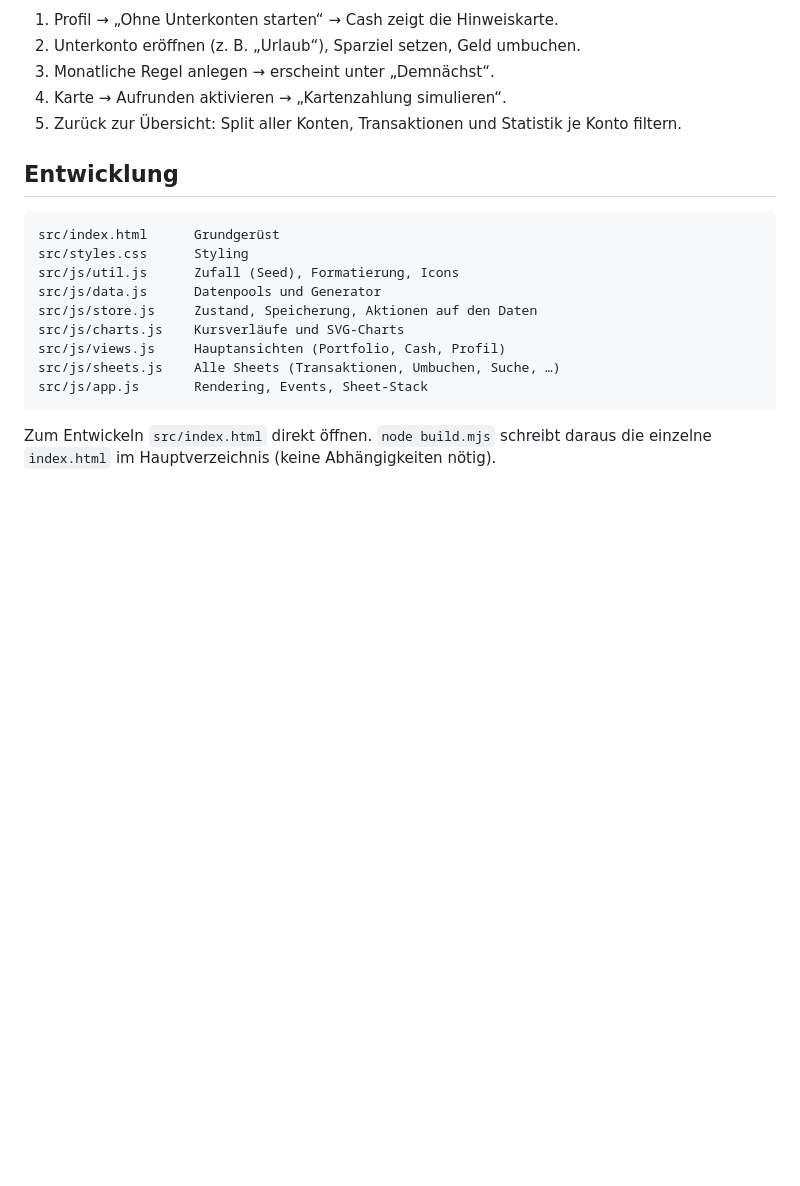
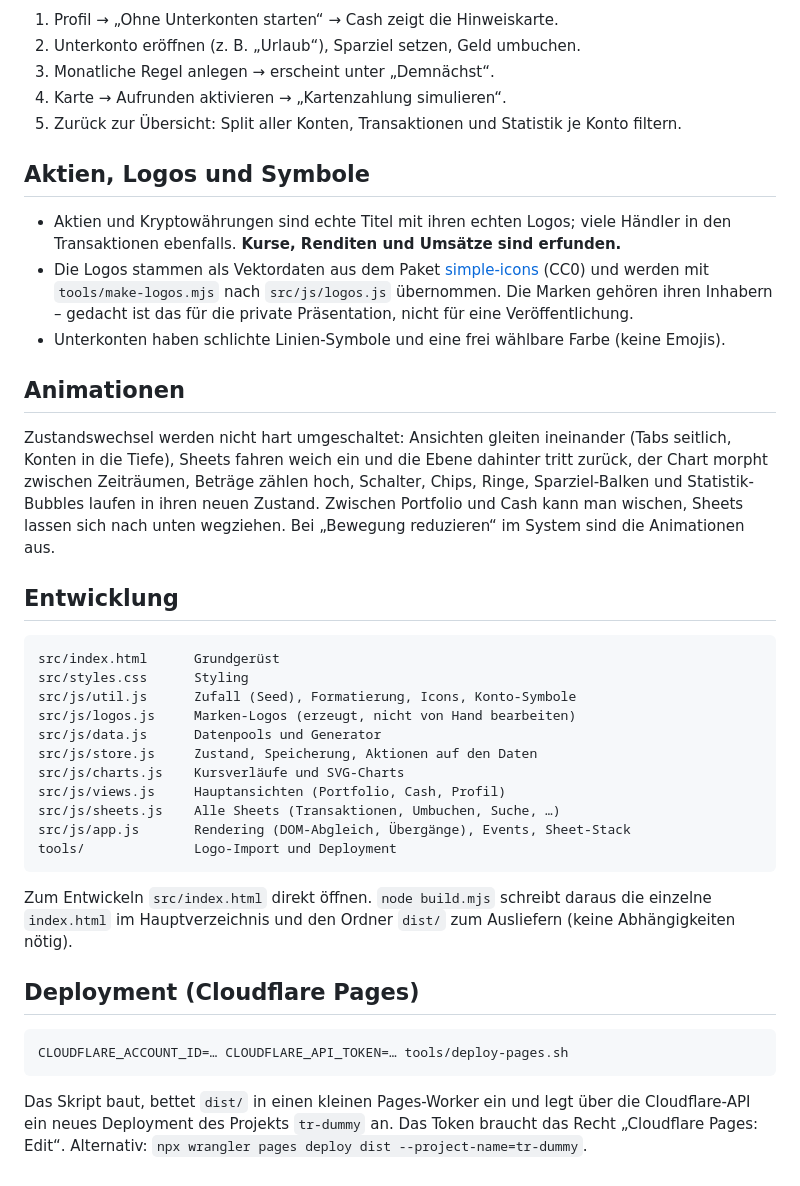
Before and after one commit to gintarssimon/TR-Dummy, a Markdown page: README.md, the part around one of its changes. GitHub-like rendering; blank space fills up the shorter version.

````diff
--- a/README.md
+++ b/README.md
@@ -42,18 +42,38 @@ Der Rest der App (Portfolio mit Chart, Suche, Wertpapier-Details, Kaufen/Verkauf
 4. Karte → Aufrunden aktivieren → „Kartenzahlung simulieren“.
 5. Zurück zur Übersicht: Split aller Konten, Transaktionen und Statistik je Konto filtern.
 
+## Aktien, Logos und Symbole
+
+- Aktien und Kryptowährungen sind echte Titel mit ihren echten Logos; viele Händler in den Transaktionen ebenfalls. **Kurse, Renditen und Umsätze sind erfunden.**
+- Die Logos stammen als Vektordaten aus dem Paket [simple-icons](https://simpleicons.org) (CC0) und werden mit `tools/make-logos.mjs` nach `src/js/logos.js` übernommen. Die Marken gehören ihren Inhabern – gedacht ist das für die private Präsentation, nicht für eine Veröffentlichung.
+- Unterkonten haben schlichte Linien-Symbole und eine frei wählbare Farbe (keine Emojis).
+
+## Animationen
+
+Zustandswechsel werden nicht hart umgeschaltet: Ansichten gleiten ineinander (Tabs seitlich, Konten in die Tiefe), Sheets fahren weich ein und die Ebene dahinter tritt zurück, der Chart morpht zwischen Zeiträumen, Beträge zählen hoch, Schalter, Chips, Ringe, Sparziel-Balken und Statistik-Bubbles laufen in ihren neuen Zustand. Zwischen Portfolio und Cash kann man wischen, Sheets lassen sich nach unten wegziehen. Bei „Bewegung reduzieren“ im System sind die Animationen aus.
+
 ## Entwicklung
 
 ```
 src/index.html      Grundgerüst
 src/styles.css      Styling
-src/js/util.js      Zufall (Seed), Formatierung, Icons
+src/js/util.js      Zufall (Seed), Formatierung, Icons, Konto-Symbole
+src/js/logos.js     Marken-Logos (erzeugt, nicht von Hand bearbeiten)
 src/js/data.js      Datenpools und Generator
 src/js/store.js     Zustand, Speicherung, Aktionen auf den Daten
 src/js/charts.js    Kursverläufe und SVG-Charts
 src/js/views.js     Hauptansichten (Portfolio, Cash, Profil)
 src/js/sheets.js    Alle Sheets (Transaktionen, Umbuchen, Suche, …)
-src/js/app.js       Rendering, Events, Sheet-Stack
+src/js/app.js       Rendering (DOM-Abgleich, Übergänge), Events, Sheet-Stack
+tools/              Logo-Import und Deployment
 ```
 
-Zum Entwickeln `src/index.html` direkt öffnen. `node build.mjs` schreibt daraus die einzelne `index.html` im Hauptverzeichnis (keine Abhängigkeiten nötig).
+Zum Entwickeln `src/index.html` direkt öffnen. `node build.mjs` schreibt daraus die einzelne `index.html` im Hauptverzeichnis und den Ordner `dist/` zum Ausliefern (keine Abhängigkeiten nötig).
+
+## Deployment (Cloudflare Pages)
+
+```
+CLOUDFLARE_ACCOUNT_ID=… CLOUDFLARE_API_TOKEN=… tools/deploy-pages.sh
+```
+
+Das Skript baut, bettet `dist/` in einen kleinen Pages-Worker ein und legt über die Cloudflare-API ein neues Deployment des Projekts `tr-dummy` an. Das Token braucht das Recht „Cloudflare Pages: Edit“. Alternativ: `npx wrangler pages deploy dist --project-name=tr-dummy`.
````
Also changed, not shown: other parts of README.md (+4 -4 lines), docs/preview.png, 16 other files.
